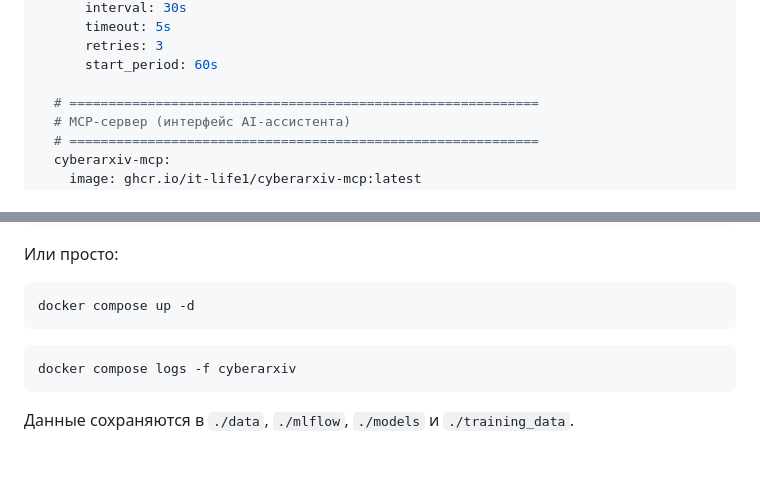
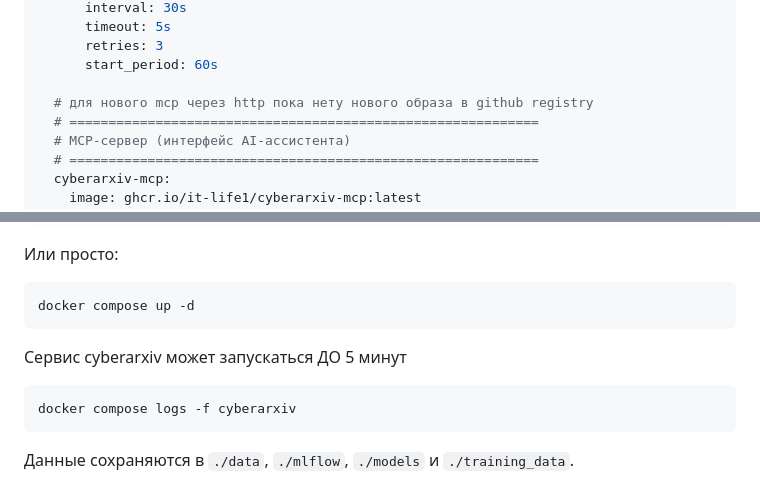
Before and after one commit to IT-life1/cyberarxiv, a Markdown page: QUICK_START_GUIDE.md, 2 parts joined by grey strips. Rendered like a GitHub page; blank space fills up the shorter version.

Commit message:
Update QUICK_START_GUIDE with MCP server details
Added notes about MCP server and service startup time.

````diff
--- a/QUICK_START_GUIDE.md
+++ b/QUICK_START_GUIDE.md
@@ -117,6 +117,7 @@ services:
       retries: 3
       start_period: 60s
 
+  # для нового mcp через http пока нету нового образа в github registry
   # ============================================================
   # MCP-сервер (интерфейс AI-ассистента)
   # ============================================================
@@ -152,6 +153,8 @@ docker compose up -d
 ```bash
 docker compose up -d
 ```
+
+Сервис cyberarxiv может запускаться ДО 5 минут
 
 ```bash
 docker compose logs -f cyberarxiv
````
